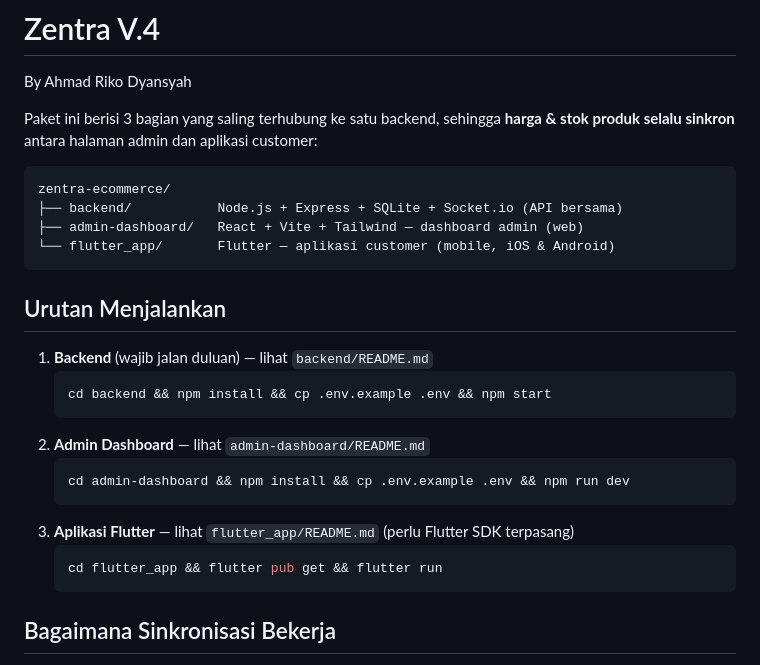
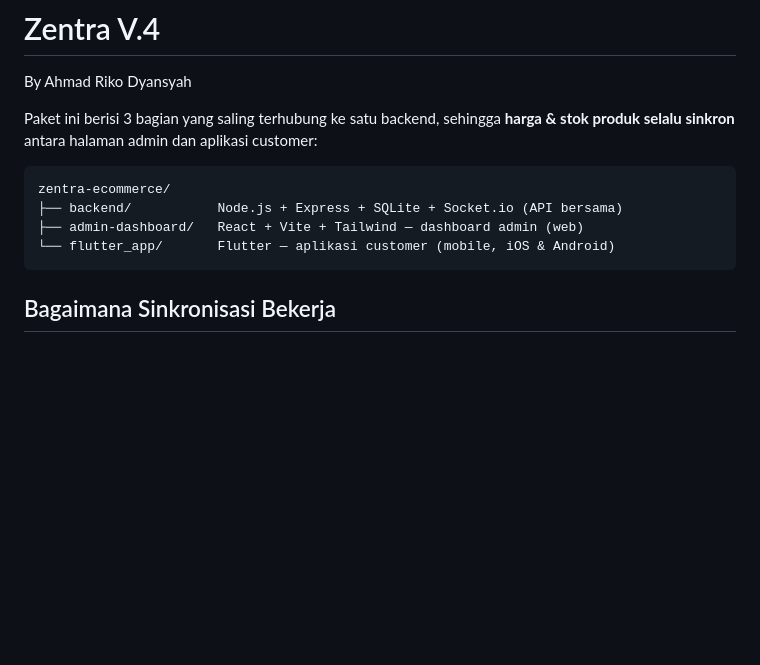
Before and after one commit to ardyansyah19/Zentra-V.5, a Markdown page: README.md, the part around one of its changes. Rendered like a GitHub page; blank space fills up the shorter version.

````diff
--- a/README.md
+++ b/README.md
@@ -10,21 +10,6 @@ zentra-ecommerce/
 ├── admin-dashboard/   React + Vite + Tailwind — dashboard admin (web)
 └── flutter_app/       Flutter — aplikasi customer (mobile, iOS & Android)
 ```
-
-## Urutan Menjalankan
-
-1. **Backend** (wajib jalan duluan) — lihat `backend/README.md`
-   ```bash
-   cd backend && npm install && cp .env.example .env && npm start
-   ```
-2. **Admin Dashboard** — lihat `admin-dashboard/README.md`
-   ```bash
-   cd admin-dashboard && npm install && cp .env.example .env && npm run dev
-   ```
-3. **Aplikasi Flutter** — lihat `flutter_app/README.md` (perlu Flutter SDK terpasang)
-   ```bash
-   cd flutter_app && flutter pub get && flutter run
-   ```
 
 ## Bagaimana Sinkronisasi Bekerja
 
````
Also changed, not shown: other parts of README.md (+0 -19 lines).
